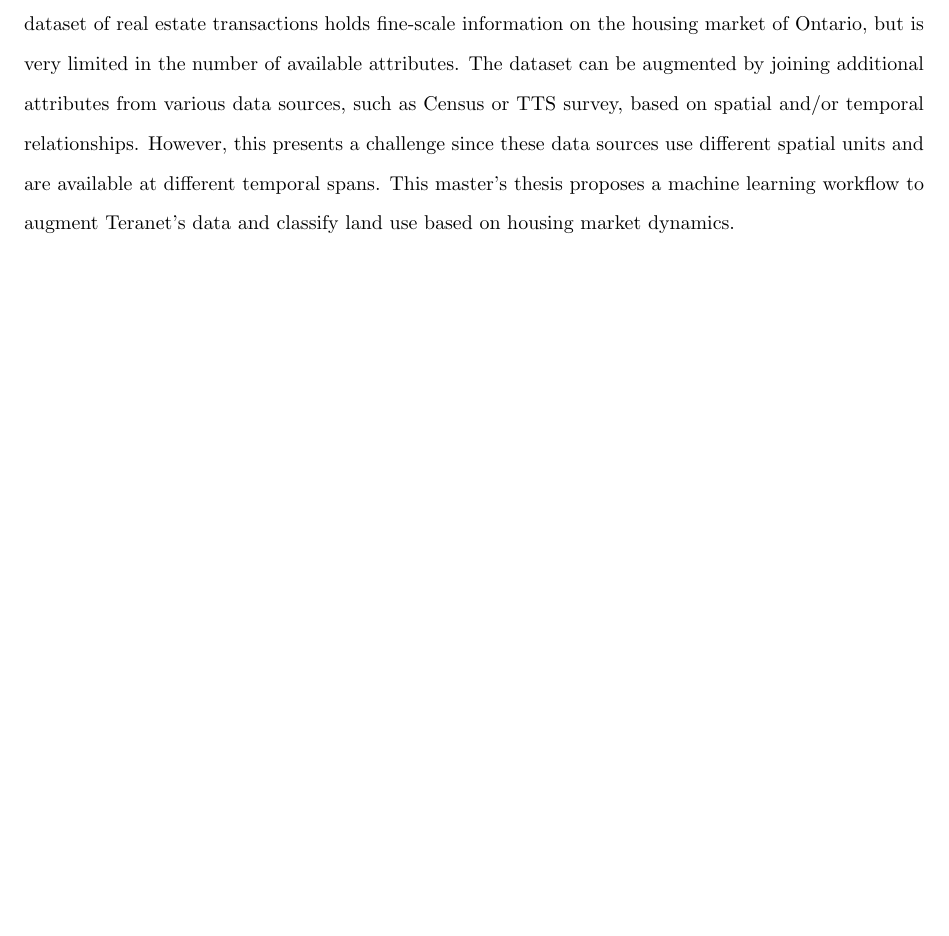
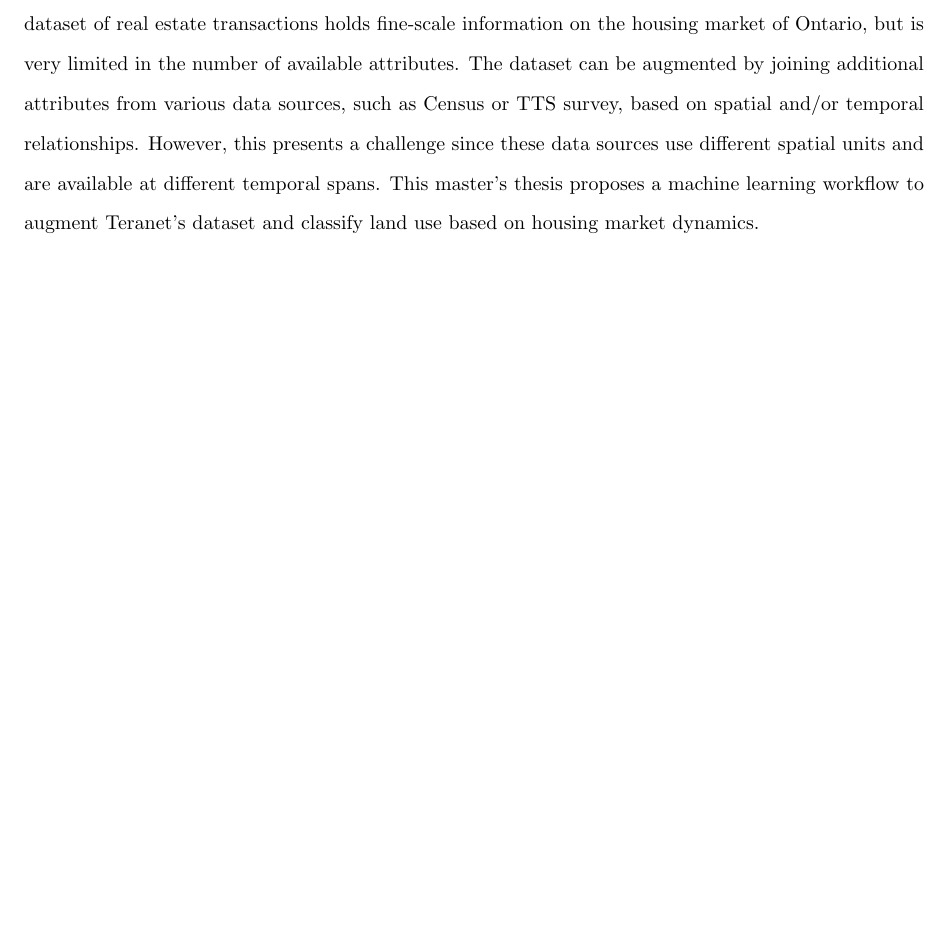
Before and after one commit to stepan-o/thesis, a LaTeX thesis (methodology/masc_thesis/ut-thesis.tex): part of page 2 of 32, cut so that both start at the same text. Compiled offline with pdfLaTeX.

Commit message:
update abstract

```diff
--- a/methodology/masc_thesis/ut-thesis.tex
+++ b/methodology/masc_thesis/ut-thesis.tex
@@ -139,7 +139,7 @@ Part of a Longitudinal Analysis of housing sales in the Greater Toronto-Hamilton
     Teranet's dataset of real estate transactions holds fine-scale information on the housing market of Ontario, but is very limited in the number of available attributes.
     The dataset can be augmented by joining additional attributes from various data sources, such as Census or TTS survey, based on spatial and/or temporal relationships.
     However, this presents a challenge since these data sources use different spatial units and are available at different temporal spans.
-    This master's thesis proposes a machine learning workflow to augment Teranet's data and classify land use based on housing market dynamics.
+    This master's thesis proposes a machine learning workflow to augment Teranet's dataset and classify land use based on housing market dynamics.
 %TODO rewrite absract to ML workflow
 \end{abstract}
 
```
